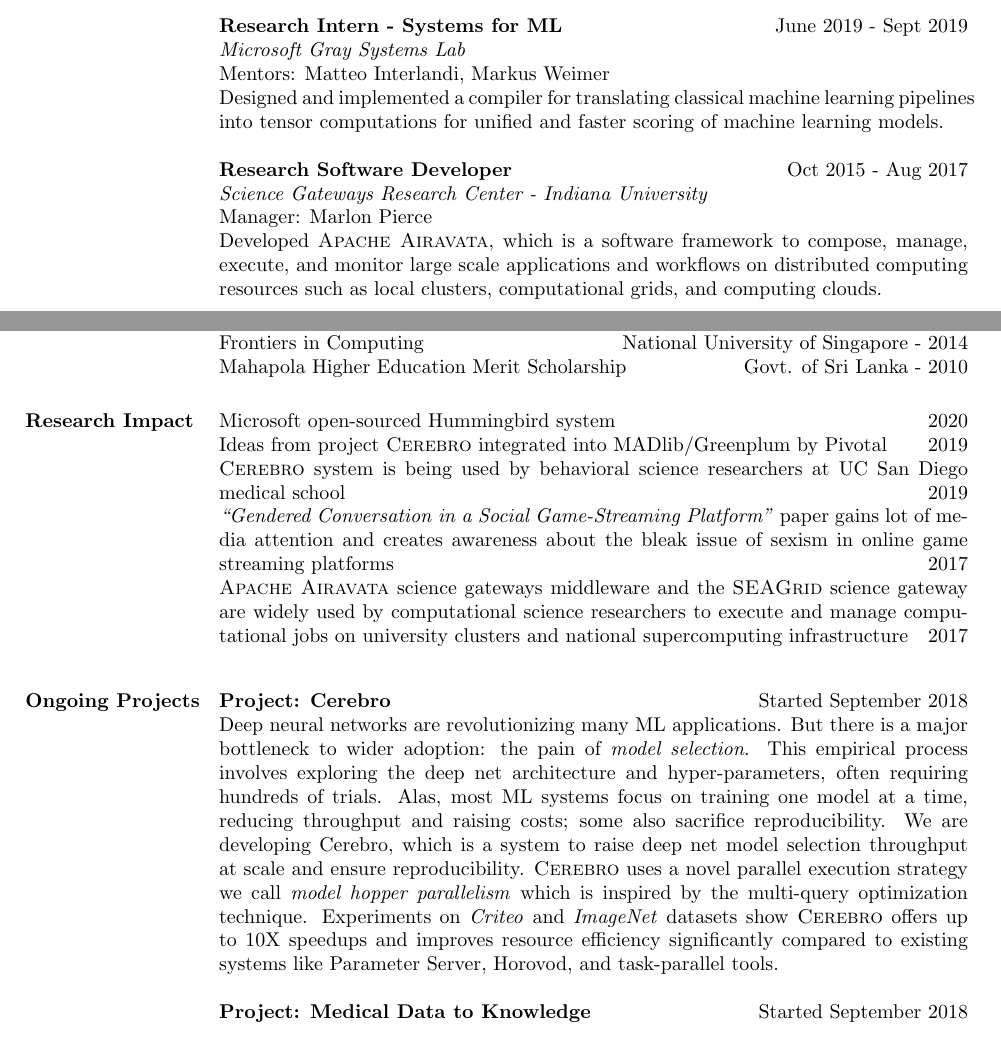
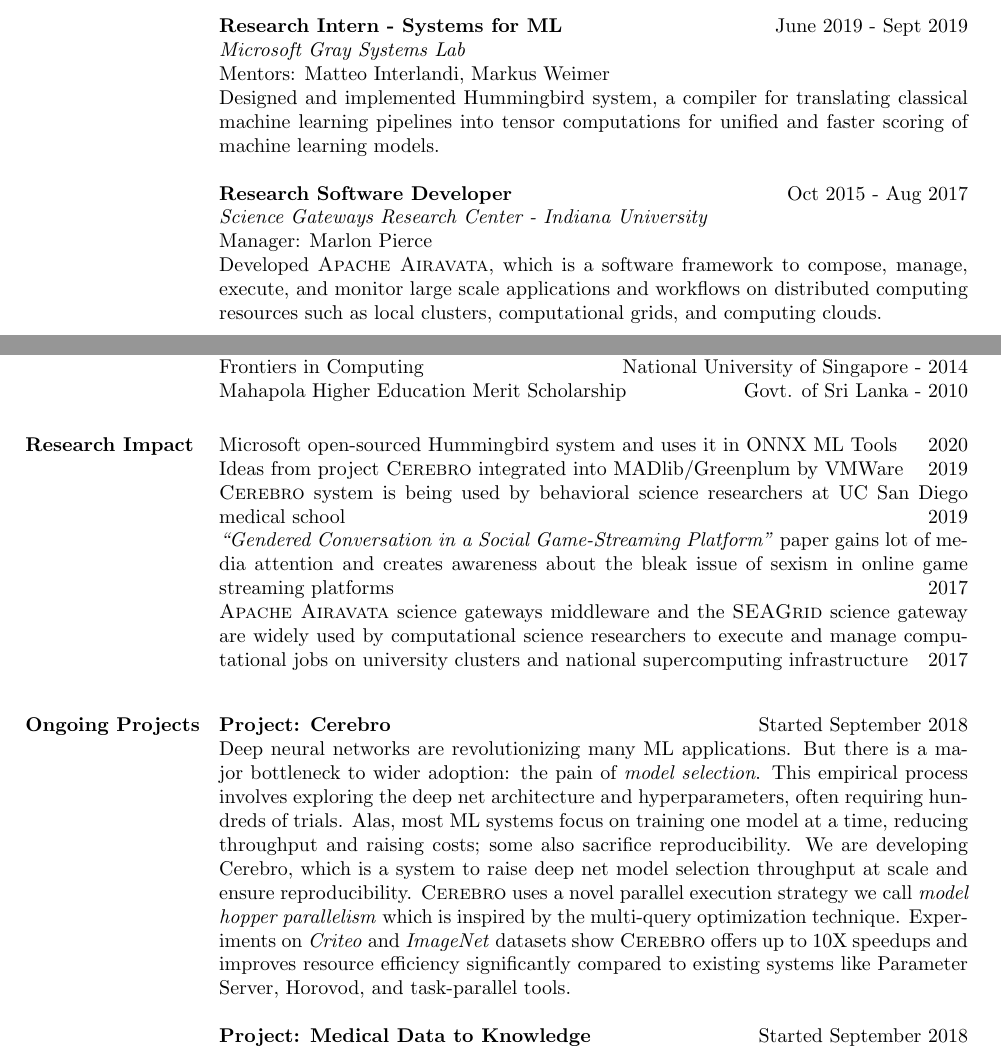
Before and after one commit to scnakandala/scnakandala.github.io, a LaTeX CV (supun_cv_new.tex): two parts of pages 2 and 3 of 3, joined at a grey line, cut so that both start at the same text. Compiled offline with pdfLaTeX.

Commit message:
polishing

```diff
--- a/supun_cv_new.tex
+++ b/supun_cv_new.tex
@@ -137,7 +137,7 @@
 \hfill June 2019 - Sept 2019 \\
 \textit{Microsoft Gray Systems Lab} \\
 Mentors: Matteo Interlandi, Markus Weimer\\
-Designed and implemented a compiler for translating classical machine learning pipelines into tensor computations for unified and faster scoring of machine learning models.
+Designed and implemented Hummingbird system, a compiler for translating classical machine learning pipelines into tensor computations for unified and faster scoring of machine learning models.
 
 
 \textbf{Research Software Developer}
@@ -163,8 +163,8 @@
 
 
 \section{Research Impact}
-Microsoft open-sourced \href{https://github.com/microsoft/hummingbird}{Hummingbird} system\hfill 2020\\
-Ideas from project \textsc{Cerebro} integrated into MADlib/Greenplum by Pivotal\hfill 2019\\
+Microsoft open-sourced \href{https://github.com/microsoft/hummingbird}{Hummingbird} system and uses it in ONNX ML Tools\hfill 2020\\
+Ideas from project \textsc{Cerebro} integrated into MADlib/Greenplum by VMWare\hfill 2019\\
 \textsc{Cerebro} system is being used by behavioral science researchers at UC San Diego medical school \hfill 2019\\
 \textit{``Gendered Conversation in a Social Game-Streaming Platform''} paper gains lot of media attention and creates awareness about the bleak issue of sexism in online game streaming platforms \hfill 2017\\
 \textsc{Apache Airavata} science gateways middleware and the \textsc{SEAGrid} science gateway are widely used by computational science researchers to execute and manage computational jobs on university clusters and national supercomputing infrastructure \hfill 2017
@@ -177,7 +177,7 @@
 \textbf{Project: \textsc{Cerebro}} \hfill Started September 2018\\
 Deep neural networks are revolutionizing many ML applications.
 But there is a major bottleneck to wider adoption: the pain of \textit{model selection}.
-This empirical process involves exploring the deep net architecture and hyper-parameters, often requiring hundreds of trials.
+This empirical process involves exploring the deep net architecture and hyperparameters, often requiring hundreds of trials.
 Alas, most ML systems focus on training one model at a time, reducing throughput and raising costs; some also sacrifice reproducibility.
 We are developing {Cerebro}, which is a system to raise deep net model selection throughput at scale and ensure reproducibility.
 \textsc{Cerebro} uses a novel parallel execution strategy we call \textit{model hopper parallelism} which is inspired by the multi-query optimization technique.
```
